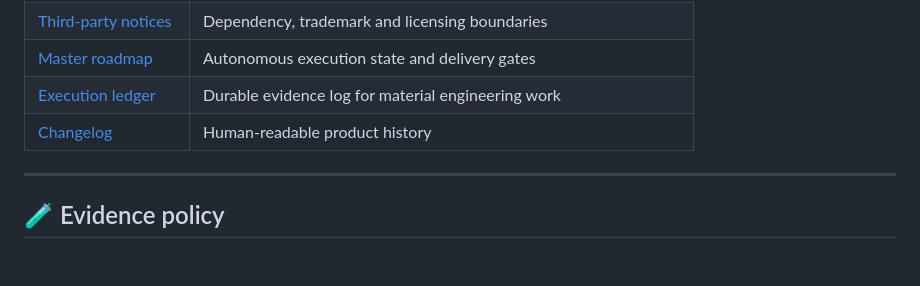
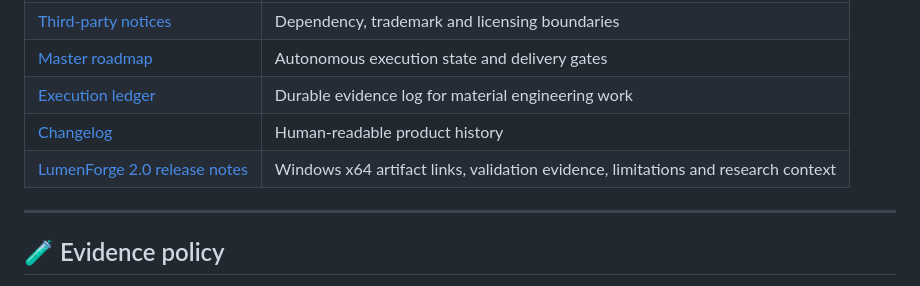
Before and after one commit to Vice13th/Lumenforge, a Markdown page: README.md, the part around the change. Rendered like a GitHub page; blank space fills up the shorter version.

Commit message:
docs: link LumenForge 2.0 release notes

```diff
--- a/README.md
+++ b/README.md
@@ -208,6 +208,7 @@ For an exact before/after audit, see:
 | [Master roadmap](docs/LUMENFORGE_MASTER_ROADMAP.md) | Autonomous execution state and delivery gates |
 | [Execution ledger](docs/AGENT_EXECUTION_LEDGER.md) | Durable evidence log for material engineering work |
 | [Changelog](CHANGELOG.md) | Human-readable product history |
+| [LumenForge 2.0 release notes](docs/RELEASE_NOTES_2.0.md) | Windows x64 artifact links, validation evidence, limitations and research context |
 
 ---
 
```
